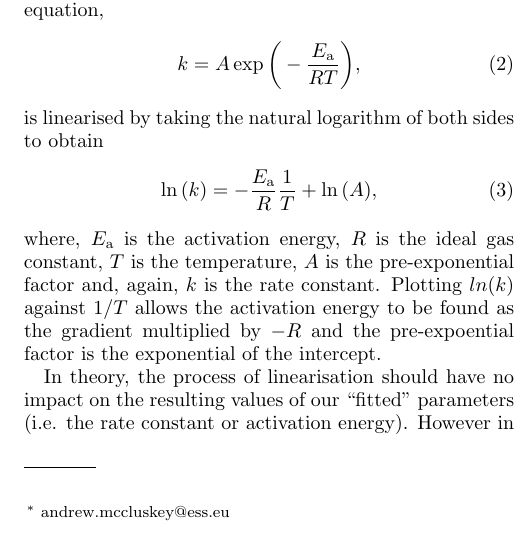
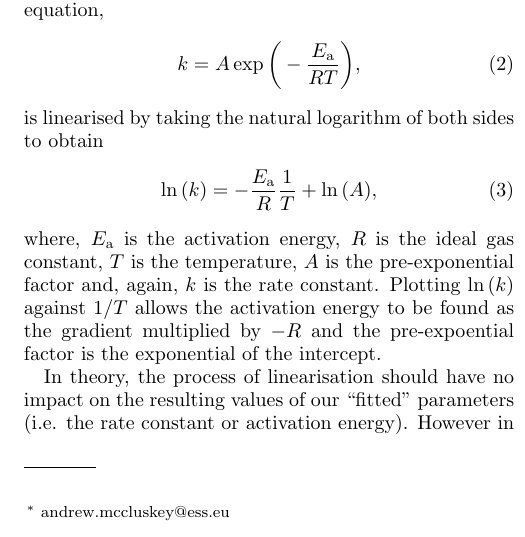
Before and after one commit to arm61/linearization-issues, a LaTeX paper (src/tex/ms.tex): part of one column of page 1 of 2, cut so that both start at the same text. Compiled offline with pdfLaTeX; a LaTeX package or settings file that is missing is left out.

Commit message:
[showyourwork] overleaf sync

```diff
--- a/src/tex/ms.tex
+++ b/src/tex/ms.tex
@@ -59,7 +59,7 @@ is linearised by taking the natural logarithm of both sides to obtain
 \end{equation}
 %
 where, $E_{\mathrm{a}}$ is the activation energy, $R$ is the ideal gas constant, $T$ is the temperature, $A$ is the pre-exponential factor and, again, $k$ is the rate constant.
-Plotting $ln{(k)}$ against $1/T$ allows the activation energy to be found as the gradient multiplied by $-R$ and the pre-expoential factor is the exponential of the intercept.
+Plotting $\ln{(k)}$ against $1/T$ allows the activation energy to be found as the gradient multiplied by $-R$ and the pre-expoential factor is the exponential of the intercept.
 
 In theory, the process of linearisation should have no impact on the resulting values of our ``fitted'' parameters (i.e. the rate constant or activation energy).
 However in practice, our measurements are not perfect and are only estimates of the true value of the dependent variable.
```
